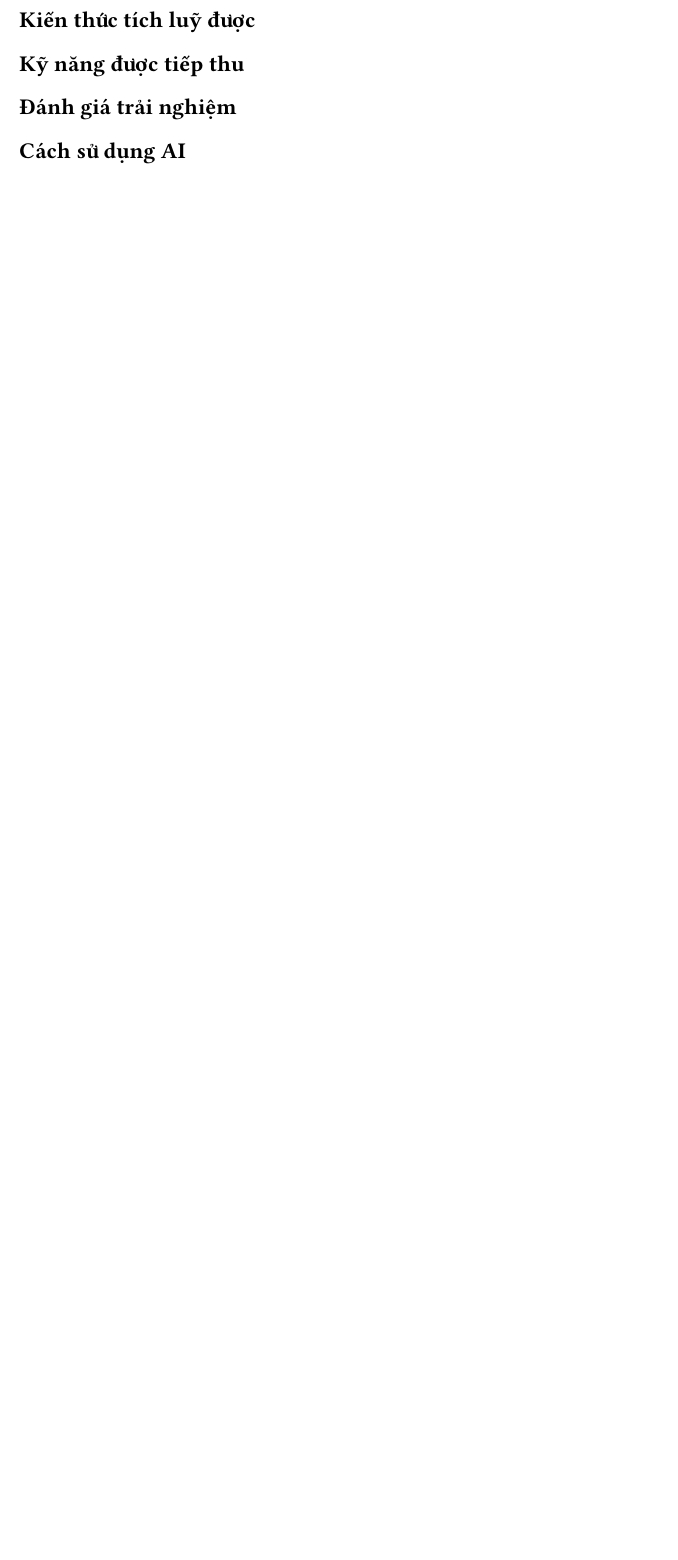
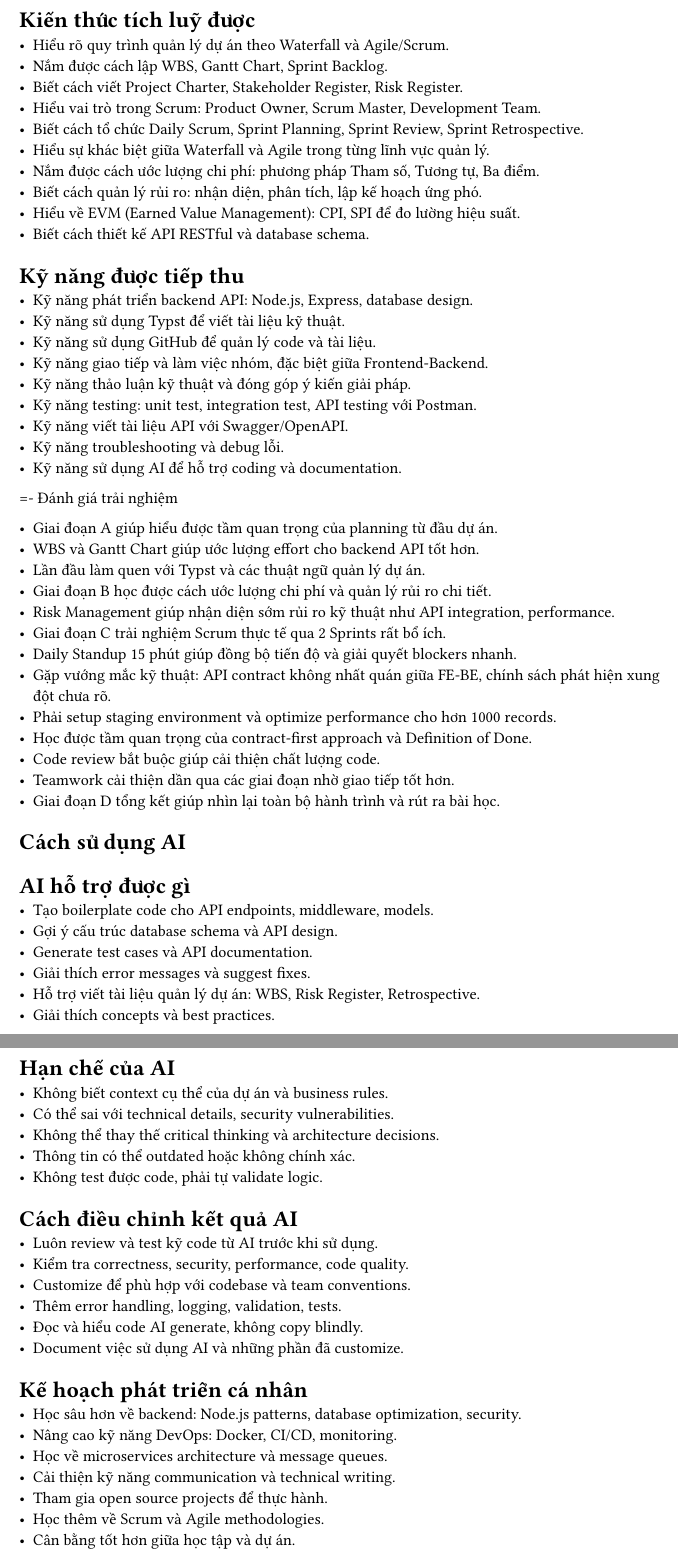
Before and after one commit to Huangphoux/uit-ecp_mobile, a Typst document (giai_doan_D/bai_nop/tung.typ): part of the page before the commit and two parts of pages 1 and 2 of 2 after it, the two joined at a grey line, cut so that both start at the same text, the shorter picture padded with empty space. Compiled offline with Typst 0.15.

Commit message:
Update tung.typ

```diff
--- a/giai_doan_D/bai_nop/tung.typ
+++ b/giai_doan_D/bai_nop/tung.typ
@@ -2,8 +2,76 @@
 
 = Kiến thức tích luỹ được
 
-= Kỹ năng được tiếp thu
+- Hiểu rõ quy trình quản lý dự án theo Waterfall và Agile/Scrum.
+- Nắm được cách lập WBS, Gantt Chart, Sprint Backlog.
+- Biết cách viết Project Charter, Stakeholder Register, Risk Register.
+- Hiểu vai trò trong Scrum: Product Owner, Scrum Master, Development Team.
+- Biết cách tổ chức Daily Scrum, Sprint Planning, Sprint Review, Sprint Retrospective.
+- Hiểu sự khác biệt giữa Waterfall và Agile trong từng lĩnh vực quản lý.
+- Nắm được cách ước lượng chi phí: phương pháp Tham số, Tương tự, Ba điểm.
+- Biết cách quản lý rủi ro: nhận diện, phân tích, lập kế hoạch ứng phó.
+- Hiểu về EVM (Earned Value Management): CPI, SPI để đo lường hiệu suất.
+- Biết cách thiết kế API RESTful và database schema.
 
-= Đánh giá trải nghiệm
+== Kỹ năng được tiếp thu
 
-= Cách sử dụng AI
+- Kỹ năng phát triển backend API: Node.js, Express, database design.
+- Kỹ năng sử dụng Typst để viết tài liệu kỹ thuật.
+- Kỹ năng sử dụng GitHub để quản lý code và tài liệu.
+- Kỹ năng giao tiếp và làm việc nhóm, đặc biệt giữa Frontend-Backend.
+- Kỹ năng thảo luận kỹ thuật và đóng góp ý kiến giải pháp.
+- Kỹ năng testing: unit test, integration test, API testing với Postman.
+- Kỹ năng viết tài liệu API với Swagger/OpenAPI.
+- Kỹ năng troubleshooting và debug lỗi.
+- Kỹ năng sử dụng AI để hỗ trợ coding và documentation.
+
+=- Đánh giá trải nghiệm
+
+- Giai đoạn A giúp hiểu được tầm quan trọng của planning từ đầu dự án.
+- WBS và Gantt Chart giúp ước lượng effort cho backend API tốt hơn.
+- Lần đầu làm quen với Typst và các thuật ngữ quản lý dự án.
+- Giai đoạn B học được cách ước lượng chi phí và quản lý rủi ro chi tiết.
+- Risk Management giúp nhận diện sớm rủi ro kỹ thuật như API integration, performance.
+- Giai đoạn C trải nghiệm Scrum thực tế qua 2 Sprints rất bổ ích.
+- Daily Standup 15 phút giúp đồng bộ tiến độ và giải quyết blockers nhanh.
+- Gặp vướng mắc kỹ thuật: API contract không nhất quán giữa FE-BE, chính sách phát hiện xung đột chưa rõ.
+- Phải setup staging environment và optimize performance cho hơn 1000 records.
+- Học được tầm quan trọng của contract-first approach và Definition of Done.
+- Code review bắt buộc giúp cải thiện chất lượng code.
+- Teamwork cải thiện dần qua các giai đoạn nhờ giao tiếp tốt hơn.
+- Giai đoạn D tổng kết giúp nhìn lại toàn bộ hành trình và rút ra bài học.
+
+== Cách sử dụng AI
+
+== AI hỗ trợ được gì
+- Tạo boilerplate code cho API endpoints, middleware, models.
+- Gợi ý cấu trúc database schema và API design.
+- Generate test cases và API documentation.
+- Giải thích error messages và suggest fixes.
+- Hỗ trợ viết tài liệu quản lý dự án: WBS, Risk Register, Retrospective.
+- Giải thích concepts và best practices.
+
+== Hạn chế của AI
+- Không biết context cụ thể của dự án và business rules.
+- Có thể sai với technical details, security vulnerabilities.
+- Không thể thay thế critical thinking và architecture decisions.
+- Thông tin có thể outdated hoặc không chính xác.
+- Không test được code, phải tự validate logic.
+
+== Cách điều chỉnh kết quả AI
+- Luôn review và test kỹ code từ AI trước khi sử dụng.
+- Kiểm tra correctness, security, performance, code quality.
+- Customize để phù hợp với codebase và team conventions.
+- Thêm error handling, logging, validation, tests.
+- Đọc và hiểu code AI generate, không copy blindly.
+- Document việc sử dụng AI và những phần đã customize.
+
+= Kế hoạch phát triển cá nhân
+
+- Học sâu hơn về backend: Node.js patterns, database optimization, security.
+- Nâng cao kỹ năng DevOps: Docker, CI/CD, monitoring.
+- Học về microservices architecture và message queues.
+- Cải thiện kỹ năng communication và technical writing.
+- Tham gia open source projects để thực hành.
+- Học thêm về Scrum và Agile methodologies.
+- Cân bằng tốt hơn giữa học tập và dự án.
```
